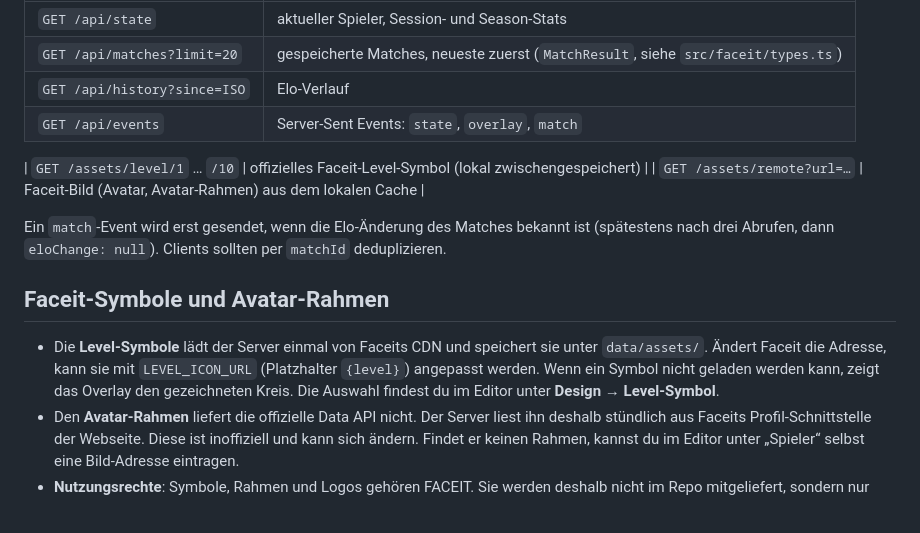
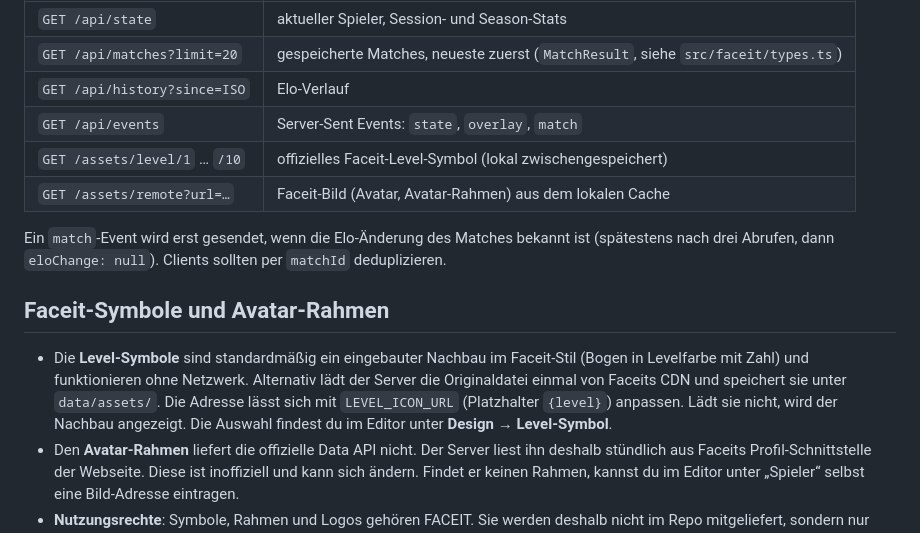
Before and after one commit to Fersehet/FaceitWatcher, a Markdown page: README.md, the part around the change. Drawn GitHub-style.

Commit message:
README: Endpunkt-Tabelle reparieren, Level-Symbole aktualisieren

```diff
--- a/README.md
+++ b/README.md
@@ -87,7 +87,6 @@ Die Faceit-API wird **nur vom Server** abgefragt. Overlay, Editor und Discord-Bo
 | `GET /api/matches?limit=20` | gespeicherte Matches, neueste zuerst (`MatchResult`, siehe `src/faceit/types.ts`) |
 | `GET /api/history?since=ISO` | Elo-Verlauf |
 | `GET /api/events` | Server-Sent Events: `state`, `overlay`, `match` |
-
 | `GET /assets/level/1` … `/10` | offizielles Faceit-Level-Symbol (lokal zwischengespeichert) |
 | `GET /assets/remote?url=…` | Faceit-Bild (Avatar, Avatar-Rahmen) aus dem lokalen Cache |
 
@@ -95,7 +94,7 @@ Ein `match`-Event wird erst gesendet, wenn die Elo-Änderung des Matches bekannt
 
 ## Faceit-Symbole und Avatar-Rahmen
 
-- Die **Level-Symbole** lädt der Server einmal von Faceits CDN und speichert sie unter `data/assets/`. Ändert Faceit die Adresse, kann sie mit `LEVEL_ICON_URL` (Platzhalter `{level}`) angepasst werden. Wenn ein Symbol nicht geladen werden kann, zeigt das Overlay den gezeichneten Kreis. Die Auswahl findest du im Editor unter **Design → Level-Symbol**.
+- Die **Level-Symbole** sind standardmäßig ein eingebauter Nachbau im Faceit-Stil (Bogen in Levelfarbe mit Zahl) und funktionieren ohne Netzwerk. Alternativ lädt der Server die Originaldatei einmal von Faceits CDN und speichert sie unter `data/assets/`. Die Adresse lässt sich mit `LEVEL_ICON_URL` (Platzhalter `{level}`) anpassen. Lädt sie nicht, wird der Nachbau angezeigt. Die Auswahl findest du im Editor unter **Design → Level-Symbol**.
 - Den **Avatar-Rahmen** liefert die offizielle Data API nicht. Der Server liest ihn deshalb stündlich aus Faceits Profil-Schnittstelle der Webseite. Diese ist inoffiziell und kann sich ändern. Findet er keinen Rahmen, kannst du im Editor unter „Spieler“ selbst eine Bild-Adresse eintragen.
 - **Nutzungsrechte**: Symbole, Rahmen und Logos gehören FACEIT. Sie werden deshalb nicht im Repo mitgeliefert, sondern nur lokal für dein eigenes Overlay zwischengespeichert. Für ein öffentliches Produkt (z. B. die spätere Web-App) bitte vorher die Erlaubnis von FACEIT einholen.
 
```
